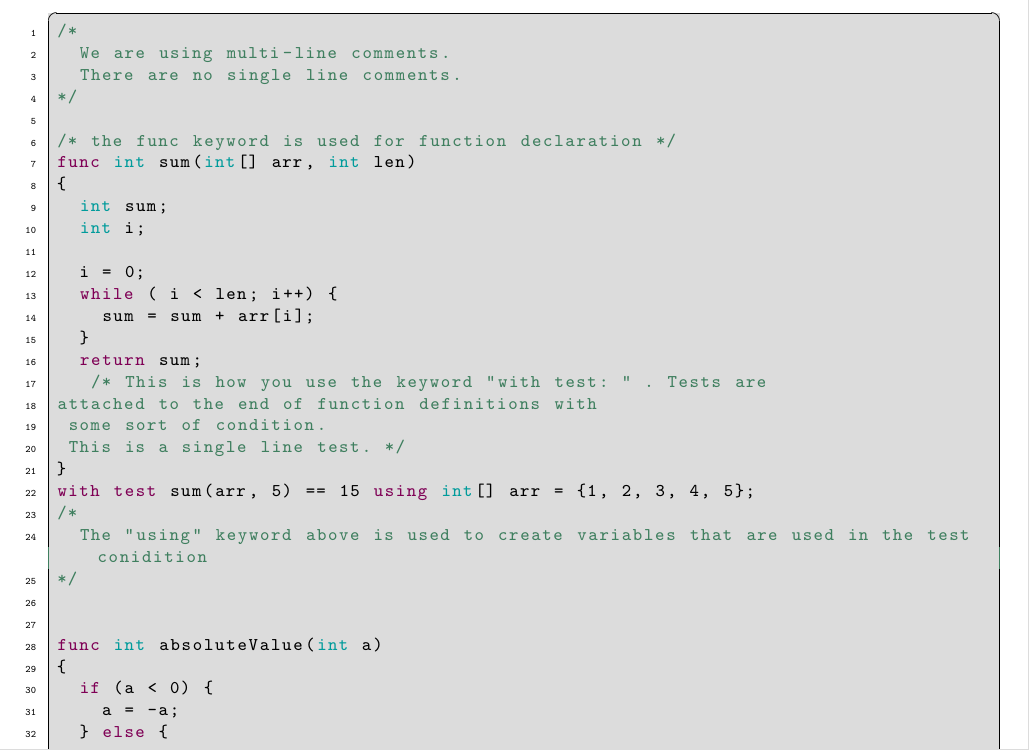
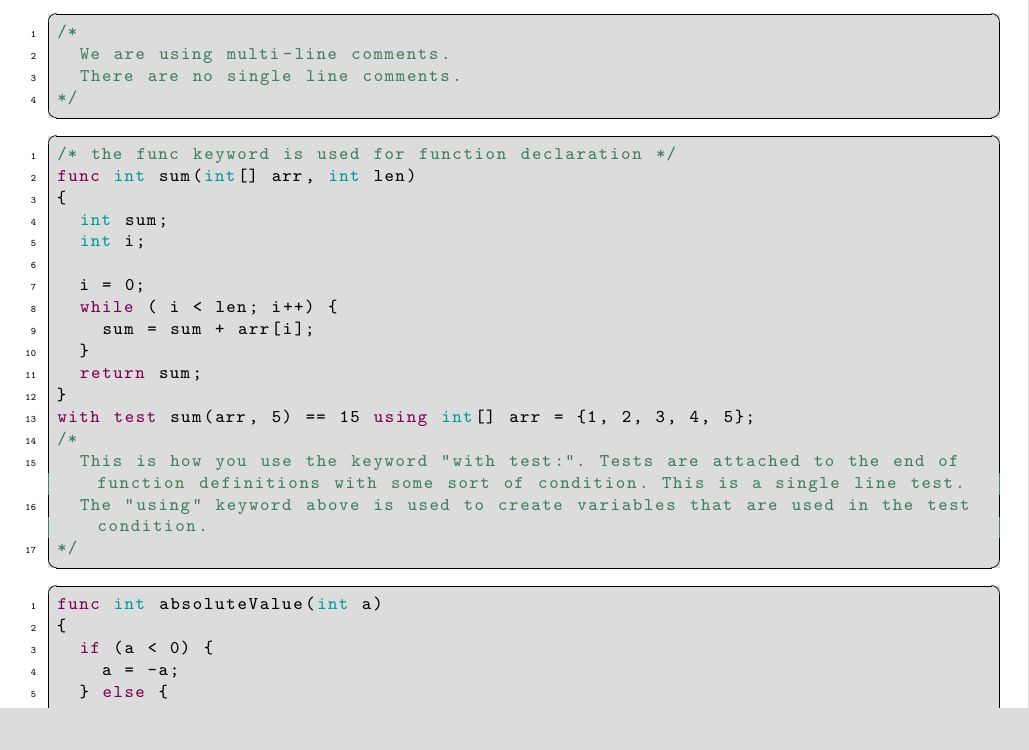
Before and after one commit to jaredweiss/JaTeste, a LaTeX document (Proposal.tex): part of page 2 of 3, cut so that both start at the same text. Compiled offline with pdfLaTeX.

Commit message:
Updated formatting and split different examples

```diff
--- a/Proposal.tex
+++ b/Proposal.tex
@@ -117,17 +119,15 @@ func int sum(int[] arr, int len)
 		sum = sum + arr[i];
 	}
 	return sum;
-	 /* This is how you use the keyword "with test: " . Tests are
-attached to the end of function definitions with
- some sort of condition.
- This is a single line test. */
 }
 with test sum(arr, 5) == 15 using int[] arr = {1, 2, 3, 4, 5};
 /*
-	The "using" keyword above is used to create variables that are used in the test conidition
+	This is how you use the keyword "with test:". Tests are attached to the end of function definitions with some sort of condition. This is a single line test.
+	The "using" keyword above is used to create variables that are used in the test condition.
 */
+\end{lstlisting}
 
-
+\begin{lstlisting}
 func int absoluteValue(int a)
 {
 	if (a < 0) {
```
Also changed, not shown: Proposal.tex (24 more changed lines).
